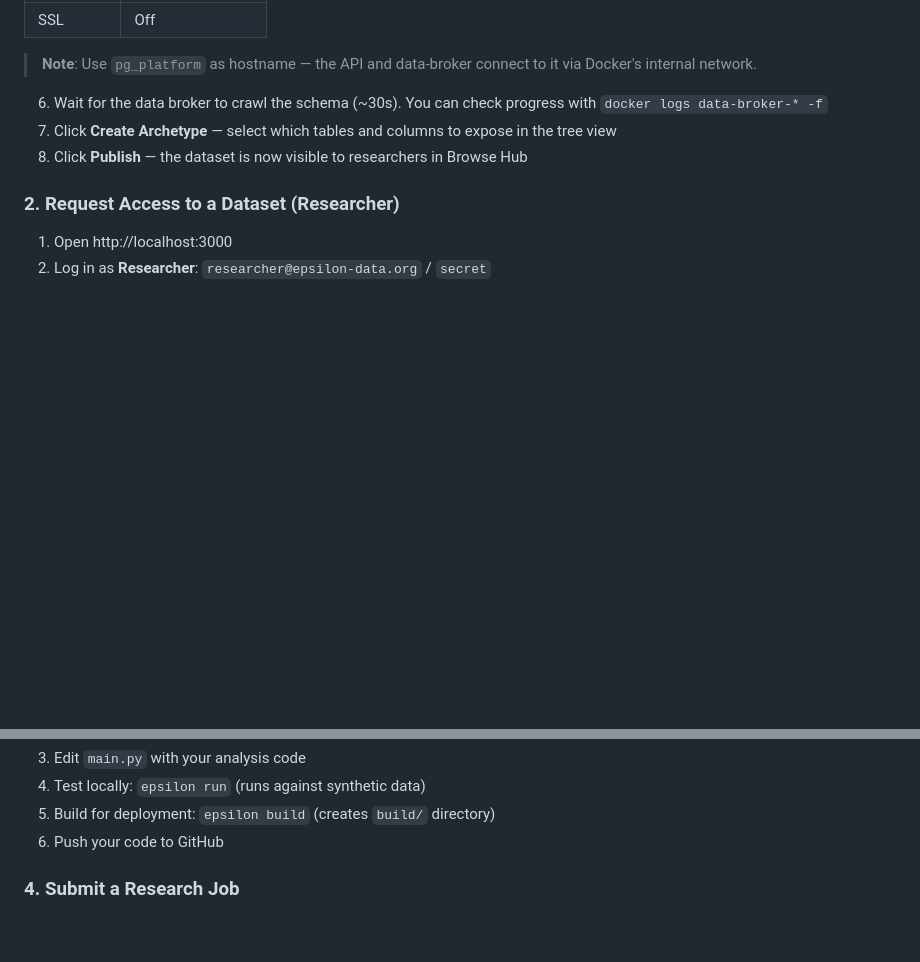
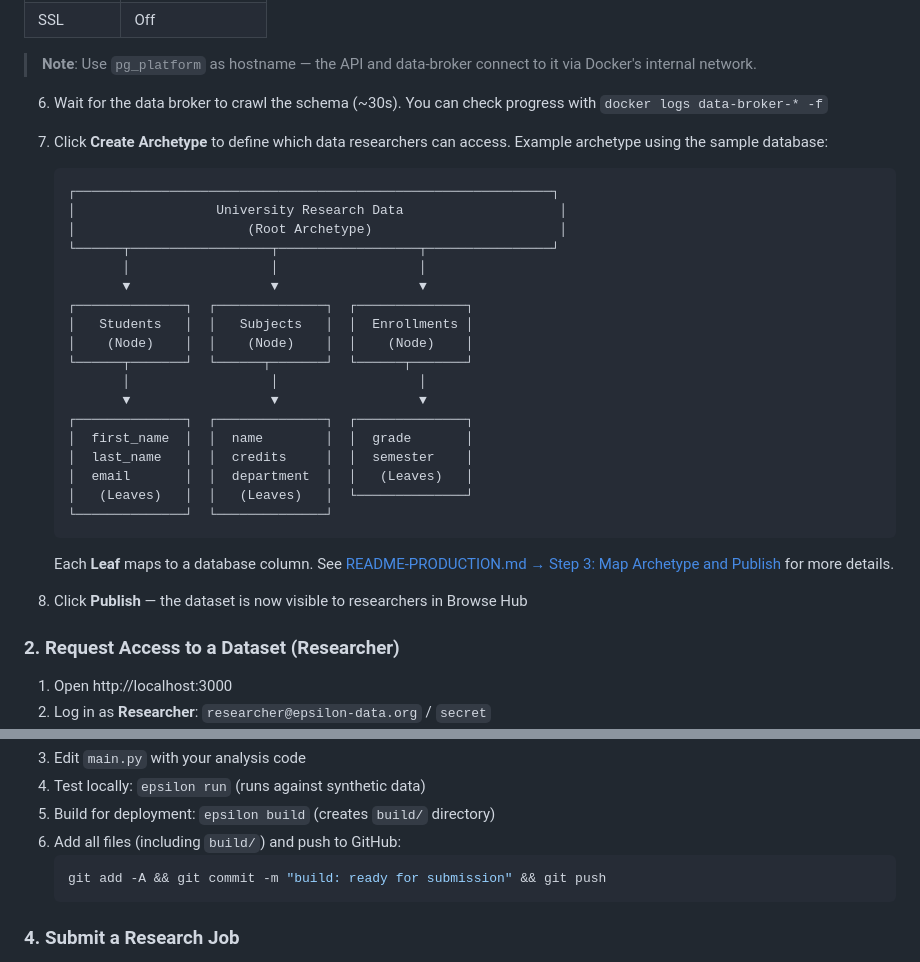
Before and after one commit to Epsilon-Data/epsilon, a Markdown page: README-LOCAL.md, 2 parts joined by grey strips. GitHub-like rendering; blank space fills up the shorter version.

````diff
--- a/README-LOCAL.md
+++ b/README-LOCAL.md
@@ -150,7 +150,31 @@ Alternatively, use any existing PostgreSQL database accessible from Docker (e.g.
 > **Note**: Use `pg_platform` as hostname — the API and data-broker connect to it via Docker's internal network.
 
 6. Wait for the data broker to crawl the schema (~30s). You can check progress with `docker logs data-broker-* -f`
-7. Click **Create Archetype** — select which tables and columns to expose in the tree view
+7. Click **Create Archetype** to define which data researchers can access. Example archetype using the sample database:
+
+   ```
+   ┌─────────────────────────────────────────────────────────────┐
+   │                  University Research Data                    │
+   │                      (Root Archetype)                        │
+   └──────┬──────────────────┬──────────────────┬────────────────┘
+          │                  │                  │
+          ▼                  ▼                  ▼
+   ┌──────────────┐  ┌──────────────┐  ┌──────────────┐
+   │   Students   │  │   Subjects   │  │  Enrollments │
+   │    (Node)    │  │    (Node)    │  │    (Node)    │
+   └──────┬───────┘  └──────┬───────┘  └──────┬───────┘
+          │                  │                  │
+          ▼                  ▼                  ▼
+   ┌──────────────┐  ┌──────────────┐  ┌──────────────┐
+   │  first_name  │  │  name        │  │  grade       │
+   │  last_name   │  │  credits     │  │  semester    │
+   │  email       │  │  department  │  │   (Leaves)   │
+   │   (Leaves)   │  │   (Leaves)   │  └──────────────┘
+   └──────────────┘  └──────────────┘
+   ```
+
+   Each **Leaf** maps to a database column. See [README-PRODUCTION.md → Step 3: Map Archetype and Publish](README-PRODUCTION.md#step-3-map-archetype-and-publish) for more details.
+
 8. Click **Publish** — the dataset is now visible to researchers in Browse Hub
 
 ### 2. Request Access to a Dataset (Researcher)
@@ -178,7 +202,10 @@ Alternatively, use any existing PostgreSQL database accessible from Docker (e.g.
 3. Edit `main.py` with your analysis code
 4. Test locally: `epsilon run` (runs against synthetic data)
 5. Build for deployment: `epsilon build` (creates `build/` directory)
-6. Push your code to GitHub
+6. Add all files (including `build/`) and push to GitHub:
+   ```bash
+   git add -A && git commit -m "build: ready for submission" && git push
+   ```
 
 ### 4. Submit a Research Job
 
````
